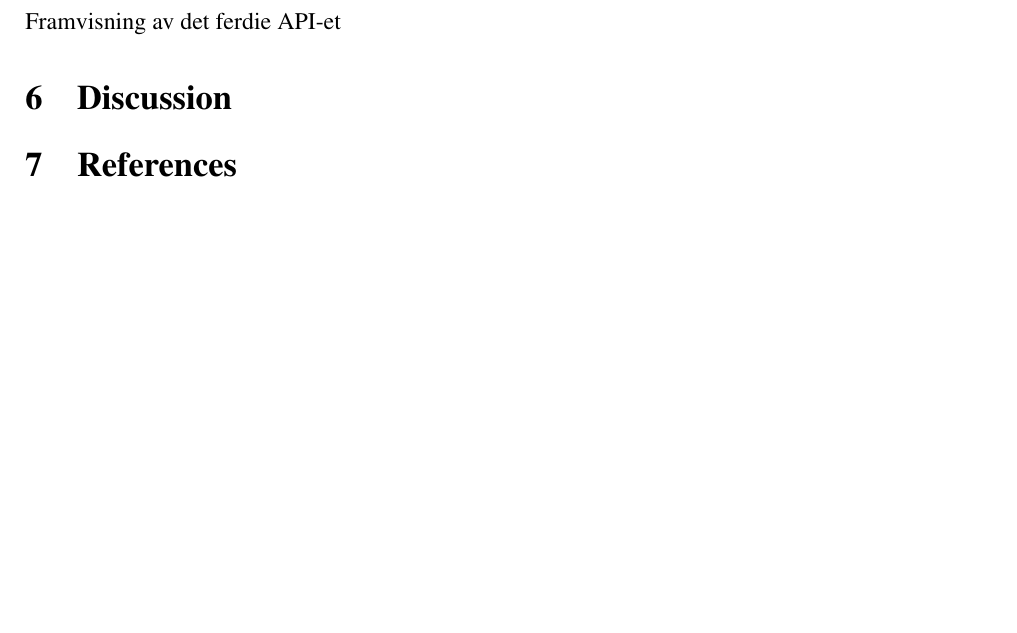
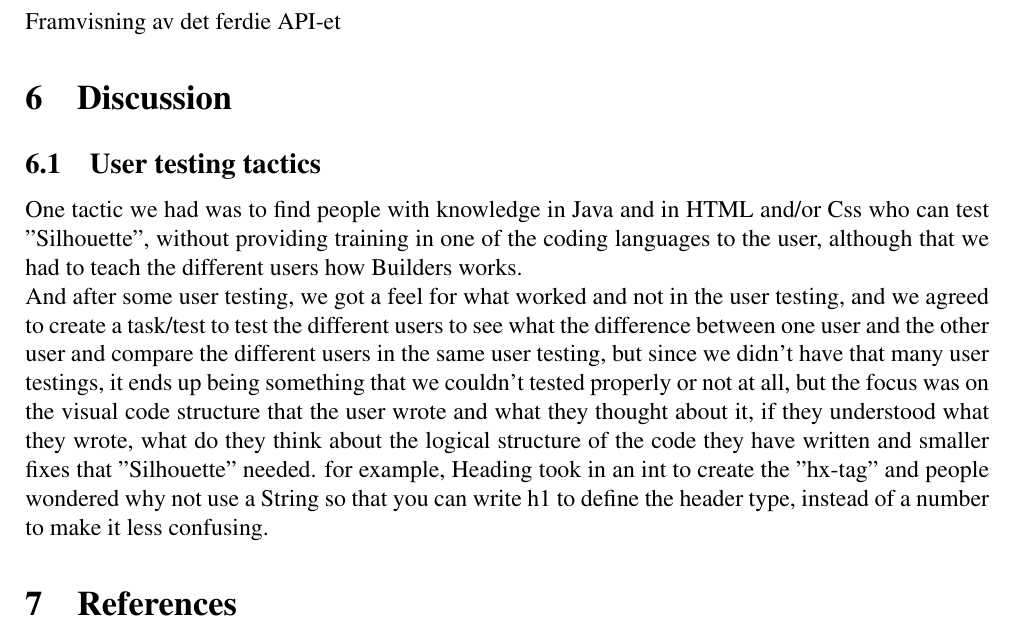
Before and after one commit to norwen3/Silhouette, a LaTeX document (Documentation/Latex/documentation.tex): part of page 12 of 12, cut so that both start at the same text, the shorter picture padded with empty space. Compiled offline with pdfLaTeX.

Commit message:
User testing tactics
User testing tactics

```diff
--- a/Documentation/Latex/documentation.tex
+++ b/Documentation/Latex/documentation.tex
@@ -440,6 +440,13 @@ Framvisning av det ferdie API-et
 
 \section{Discussion}
 
+    \subsection{User testing tactics}
+    One tactic we had was to find people with knowledge in Java and in HTML and/or Css who can test "Silhouette", without providing training in one of the coding languages to the user, although that we had to teach the different users how Builders works. \\
+    And after some user testing, we got a feel for what worked and not in the user testing, and we agreed to create a task/test to test the different users to see what the difference between one user and the other user and compare the different users in the same user testing, but since we didn't have that many user testings, it ends up being something that we couldn’t tested properly or not at all, but the focus was on the visual code structure that the user wrote and what they thought about it, if they understood what they wrote, what do they think about the logical structure of the code they have written and smaller fixes that "Silhouette" needed. for example, Heading took in an int to create the "hx-tag" and people wondered why not use a String so that you can write h1 to define the header type, instead of a number to make it less confusing.
+
+
+
+
 \section{References}
 [1] - https://pointersgonewild.com/2015/04/16/the-problem-with-html/
 
```
Also changed, not shown: Documentation/Latex/documentation.pdf.
